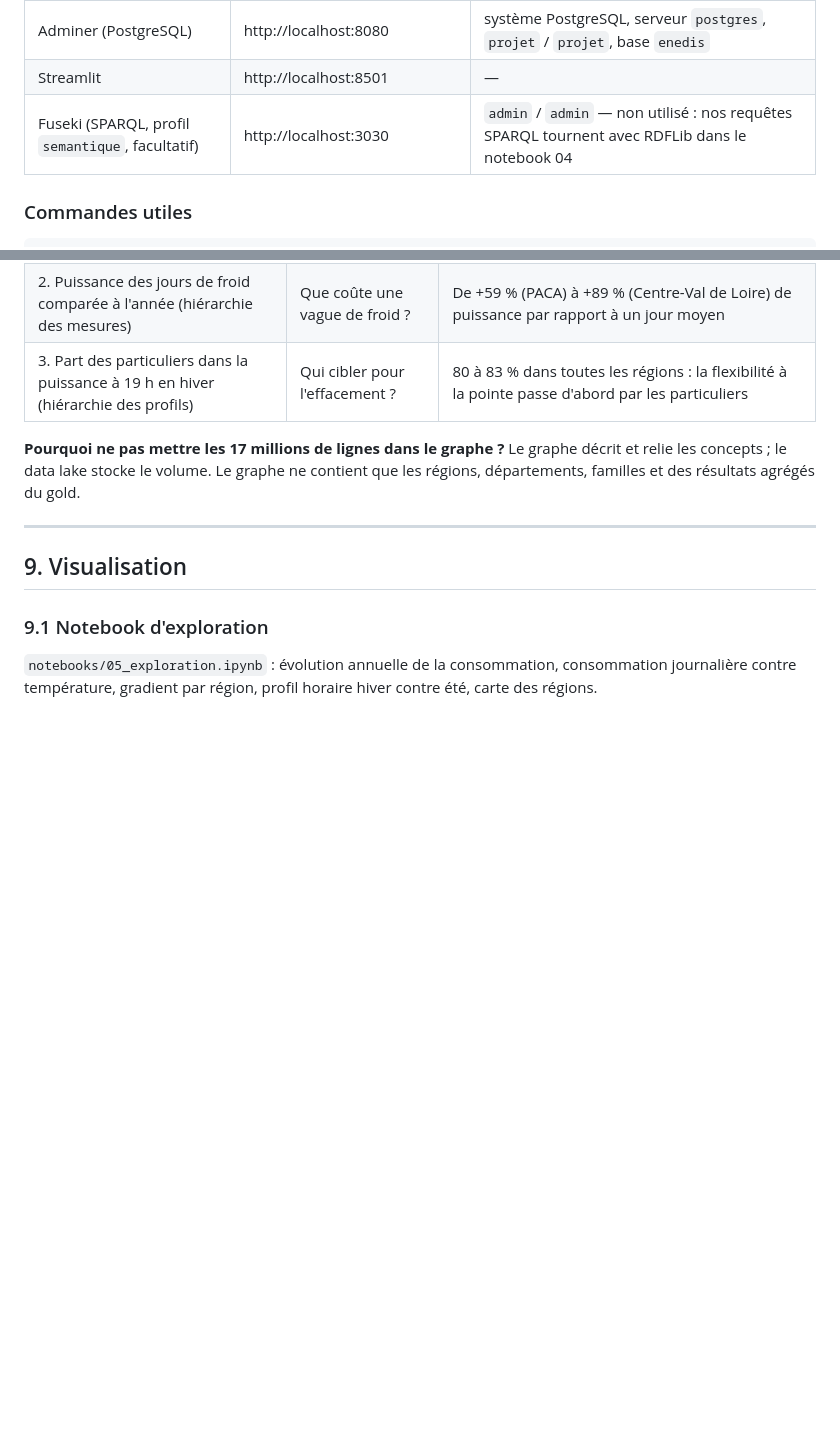
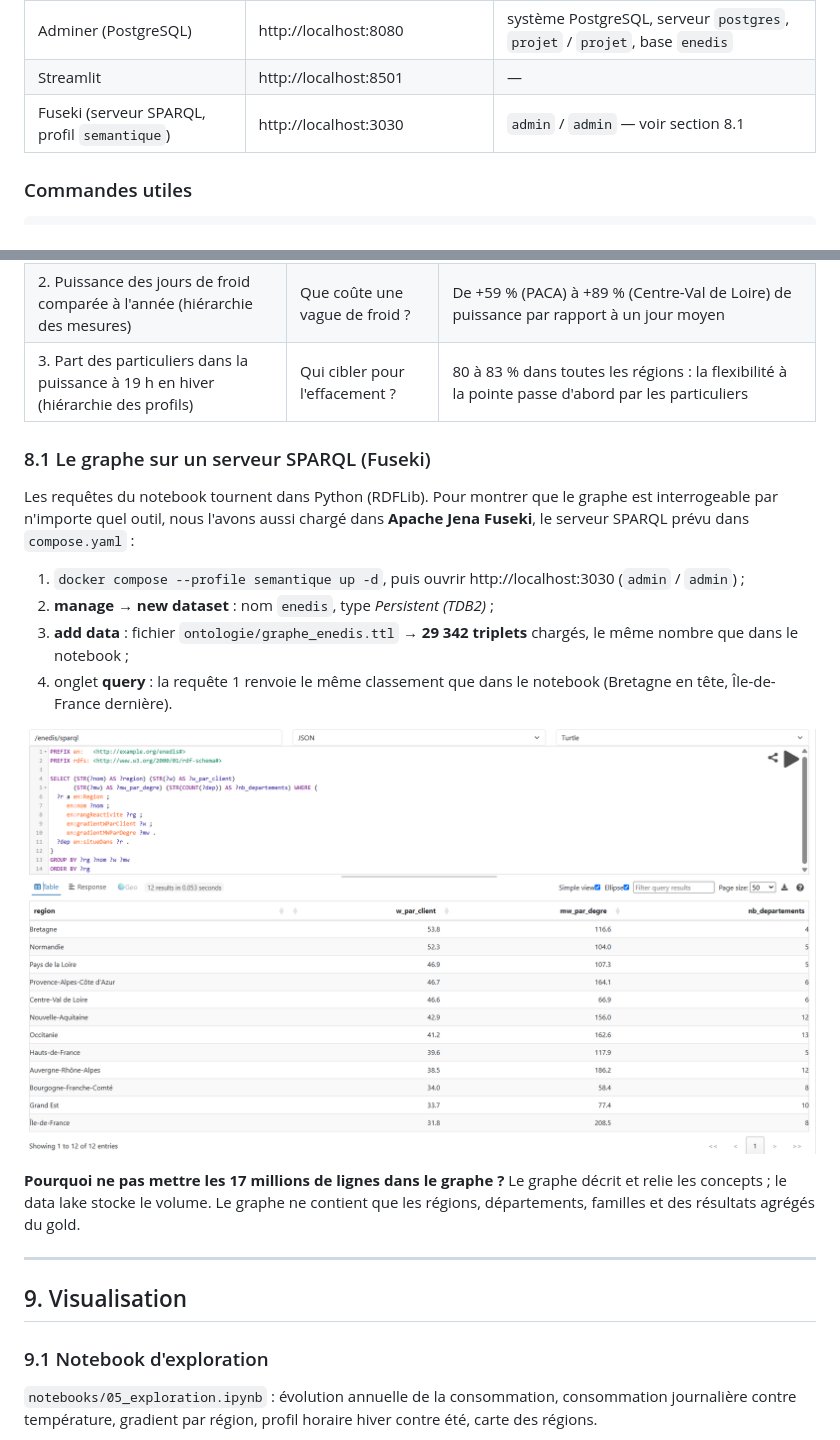
Before and after one commit to voahangyHts/projet-dataviz-randimbiarivelo-kassab, a Markdown page: README.md, 2 parts joined by grey strips. Rendered like a GitHub page; pictures changed too: docs/04_fuseki_requete1.png (added); blank space fills up the shorter version.

Commit message:
Bonus Fuseki : graphe chargé sur le serveur SPARQL (29 342 triplets), requête 1 et documentation

```diff
--- a/README.md
+++ b/README.md
@@ -163,7 +163,7 @@ Puis ouvrir http://localhost:8501.
 | Console RustFS (data lake) | http://localhost:9001 | `rustfsadmin` / `rustfsadmin` |
 | Adminer (PostgreSQL) | http://localhost:8080 | système PostgreSQL, serveur `postgres`, `projet` / `projet`, base `enedis` |
 | Streamlit | http://localhost:8501 | — |
-| Fuseki (SPARQL, profil `semantique`, facultatif) | http://localhost:3030 | `admin` / `admin` — non utilisé : nos requêtes SPARQL tournent avec RDFLib dans le notebook 04 |
+| Fuseki (serveur SPARQL, profil `semantique`) | http://localhost:3030 | `admin` / `admin` — voir section 8.1 |
 
 ### Commandes utiles
 
@@ -293,6 +293,18 @@ en trouve 4 380. Les 120 jours de froid sont déduits de l'ontologie, sans que l
 | 2. Puissance des jours de froid comparée à l'année (hiérarchie des mesures) | Que coûte une vague de froid ? | De +59 % (PACA) à +89 % (Centre-Val de Loire) de puissance par rapport à un jour moyen |
 | 3. Part des particuliers dans la puissance à 19 h en hiver (hiérarchie des profils) | Qui cibler pour l'effacement ? | 80 à 83 % dans toutes les régions : la flexibilité à la pointe passe d'abord par les particuliers |
 
+### 8.1 Le graphe sur un serveur SPARQL (Fuseki)
+
+Les requêtes du notebook tournent dans Python (RDFLib). Pour montrer que le graphe est interrogeable par n'importe quel
+outil, nous l'avons aussi chargé dans **Apache Jena Fuseki**, le serveur SPARQL prévu dans `compose.yaml` :
+
+1. `docker compose --profile semantique up -d`, puis ouvrir http://localhost:3030 (`admin` / `admin`) ;
+2. **manage → new dataset** : nom `enedis`, type *Persistent (TDB2)* ;
+3. **add data** : fichier `ontologie/graphe_enedis.ttl` → **29 342 triplets** chargés, le même nombre que dans le notebook ;
+4. onglet **query** : la requête 1 renvoie le même classement que dans le notebook (Bretagne en tête, Île-de-France dernière).
+
+![Requête 1 exécutée dans Fuseki](docs/04_fuseki_requete1.png)
+
 **Pourquoi ne pas mettre les 17 millions de lignes dans le graphe ?** Le graphe décrit et relie les concepts ;
 le data lake stocke le volume. Le graphe ne contient que les régions, départements, familles et des résultats agrégés du gold.
 
```
